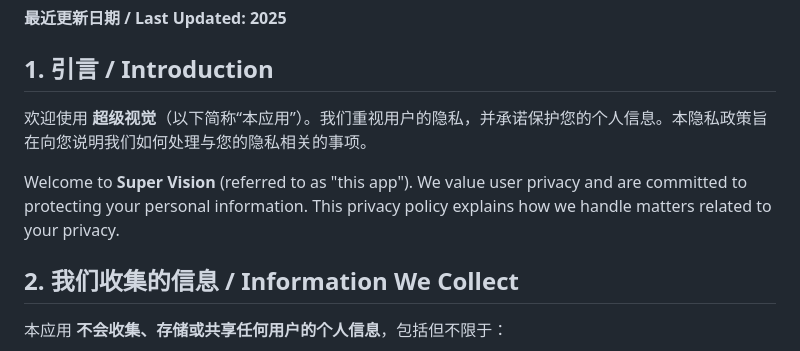
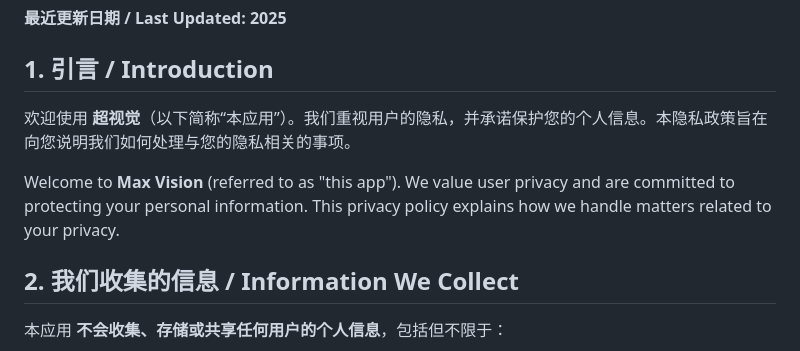
Before and after one commit to JyHu/MaxVision, a Markdown page: PRIVACY.md, the part around the change. GitHub-like rendering.

Commit message:
upd: reset app name of privacy

```diff
--- a/PRIVACY.md
+++ b/PRIVACY.md
@@ -2,9 +2,9 @@
 **最近更新日期 / Last Updated: 2025**
 
 ## 1. 引言 / Introduction
-欢迎使用 **超级视觉**（以下简称“本应用”）。我们重视用户的隐私，并承诺保护您的个人信息。本隐私政策旨在向您说明我们如何处理与您的隐私相关的事项。
+欢迎使用 **超视觉**（以下简称“本应用”）。我们重视用户的隐私，并承诺保护您的个人信息。本隐私政策旨在向您说明我们如何处理与您的隐私相关的事项。
 
-Welcome to **Super Vision** (referred to as "this app"). We value user privacy and are committed to protecting your personal information. This privacy policy explains how we handle matters related to your privacy.
+Welcome to **Max Vision** (referred to as "this app"). We value user privacy and are committed to protecting your personal information. This privacy policy explains how we handle matters related to your privacy.
 
 ## 2. 我们收集的信息 / Information We Collect
 本应用 **不会收集、存储或共享任何用户的个人信息**，包括但不限于：
```
